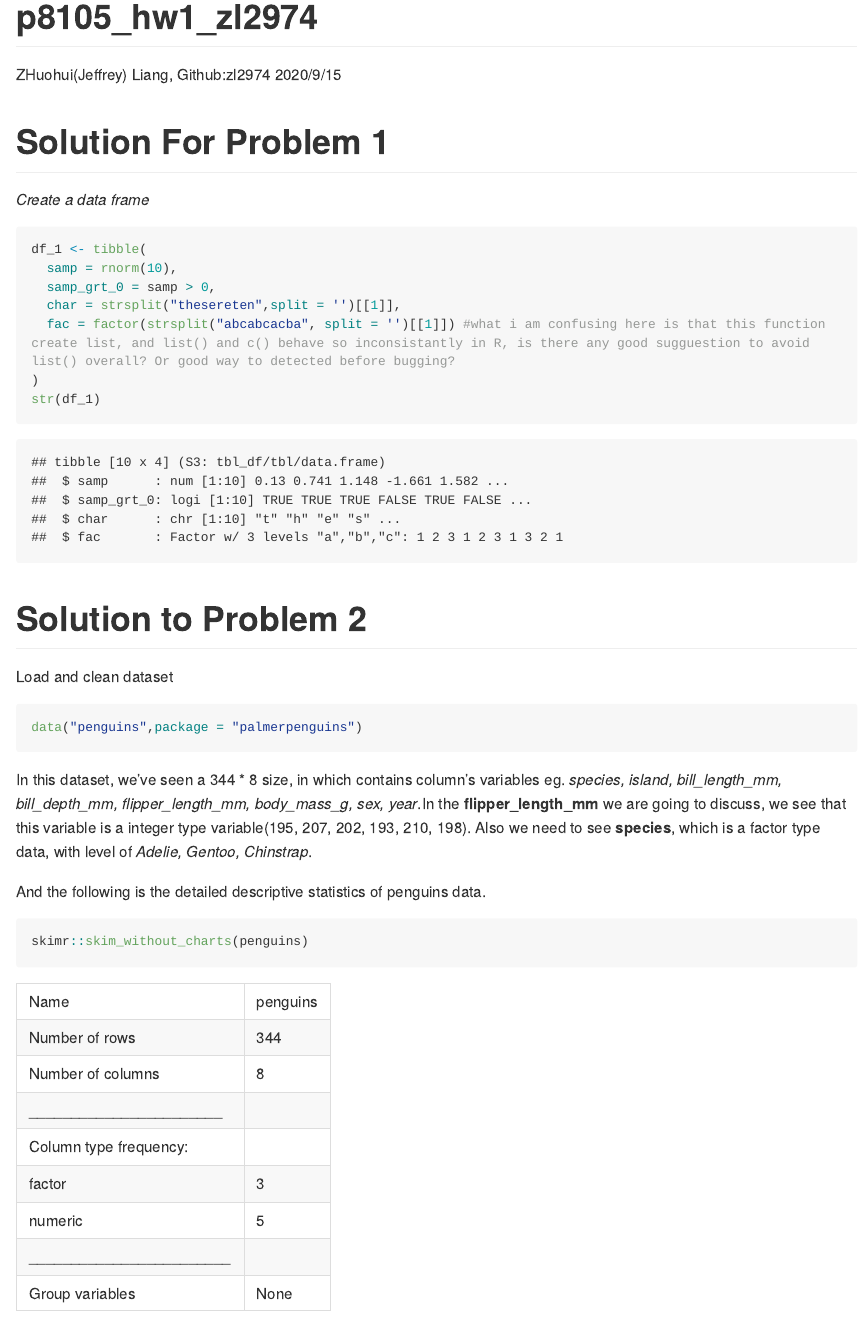
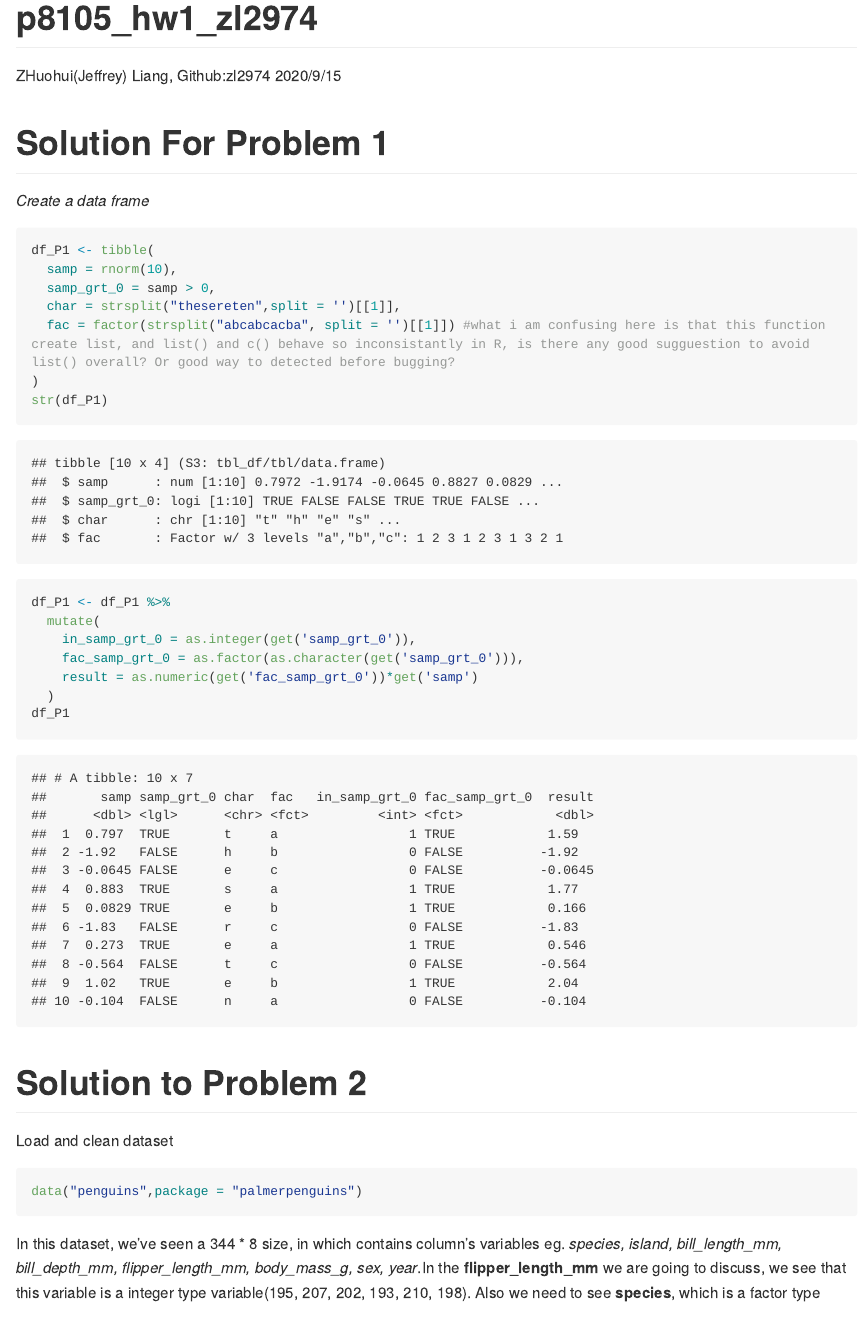
Before and after one commit to zl2974/p8105_hw1_zl2974, an R Markdown document (RMD_html/p8105_hw1_zl2974.Rmd): the page in a window 1100 px wide, from its top. The pictures show the output file RMD_html/p8105_hw1_zl2974.md that the author committed with the source, drawn offline in the style of GitHub; long lines of code are wrapped.

Commit message:
finished Problem 1

````diff
--- a/RMD_html/p8105_hw1_zl2974.Rmd
+++ b/RMD_html/p8105_hw1_zl2974.Rmd
@@ -18,13 +18,21 @@ library(tidyverse)
 *Create a data frame*
 
 ```{r}
-df_1 <- tibble(
+df_P1 <- tibble(
   samp = rnorm(10),
   samp_grt_0 = samp > 0,
   char = strsplit("thesereten",split = '')[[1]],
   fac = factor(strsplit("abcabcacba", split = '')[[1]]) #what i am confusing here is that this function create list, and list() and c() behave so inconsistantly in R, is there any good sugguestion to avoid list() overall? Or good way to detected before bugging?
 )
-str(df_1)
+str(df_P1)
+
+df_P1 <- df_P1 %>%
+  mutate(
+    in_samp_grt_0 = as.integer(get('samp_grt_0')),
+    fac_samp_grt_0 = as.factor(as.character(get('samp_grt_0'))),
+    result = as.numeric(get('fac_samp_grt_0'))*get('samp')
+  )
+df_P1
 ```
 
 # Solution to Problem 2
````
Also changed, not shown: RMD_html/p8105_hw1_zl2974.md, RMD_html/p8105_hw1_zl2974_files/figure-gfm/scatterplot-1.png, Result/p8105_hw1_zl2974_flipper_v_bill.png.
